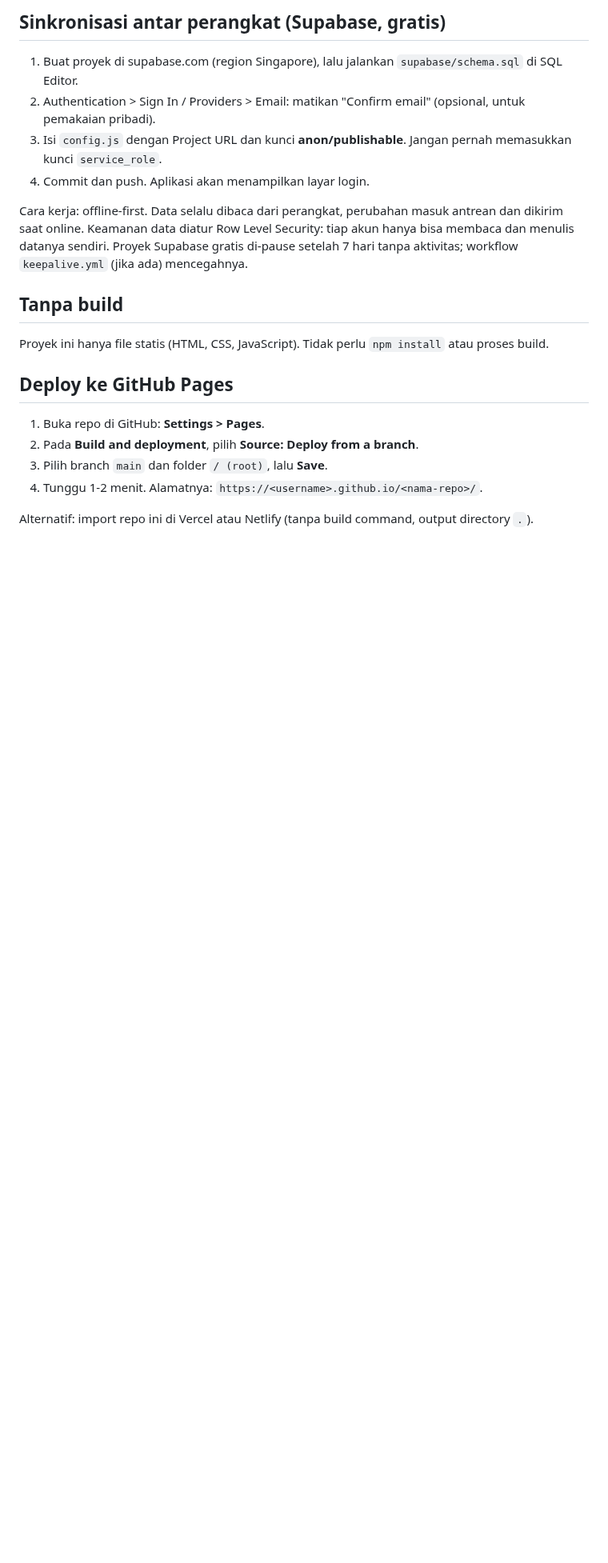
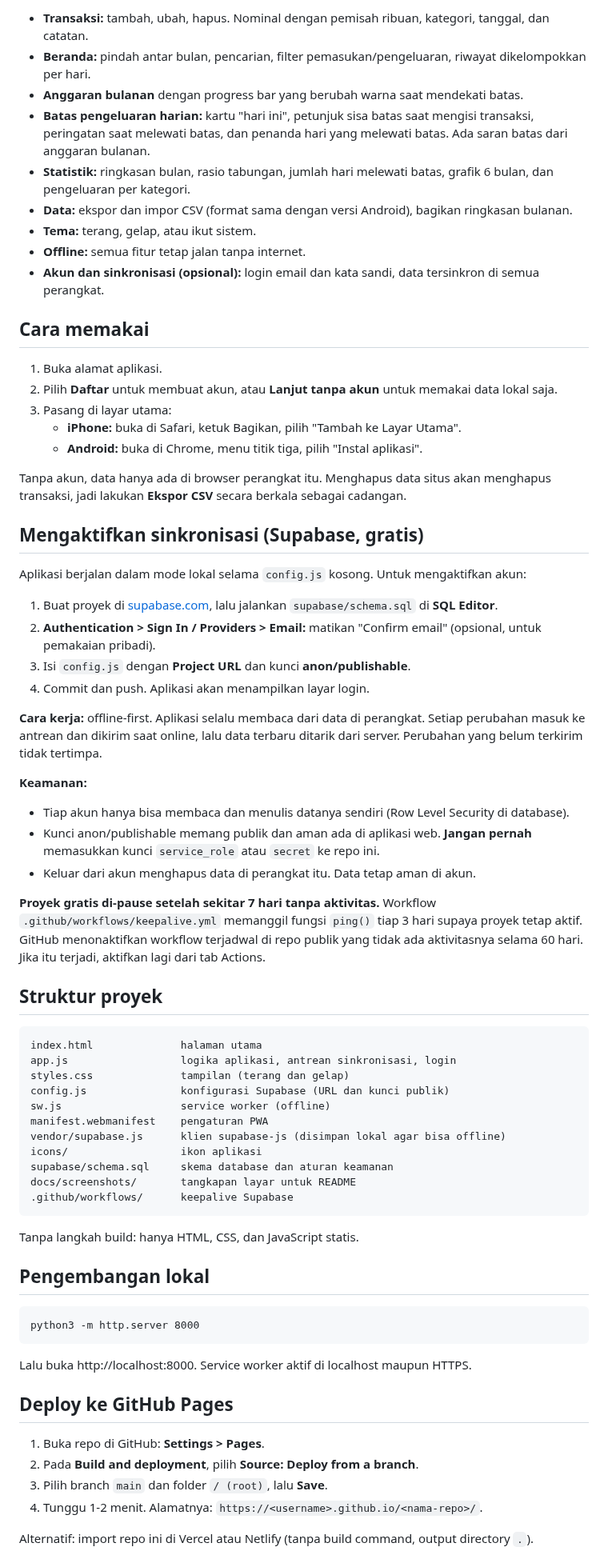
Before and after one commit to ekowahyudirepo/tracking-money-pwa, a Markdown page: README.md, the part around one of its changes. Shown at 80% size. Rendered like a GitHub page; blank space fills up the shorter version.

````diff
--- a/README.md
+++ b/README.md
@@ -15,18 +26,75 @@ diisi di `config.js`, ada login dan data tersinkron di semua perangkat.
 
-## Sinkronisasi antar perangkat (Supabase, gratis)
-1. Buat proyek di supabase.com (region Singapore), lalu jalankan `supabase/schema.sql` di SQL Editor.
-2. Authentication > Sign In / Providers > Email: matikan "Confirm email" (opsional, untuk pemakaian pribadi).
-3. Isi `config.js` dengan Project URL dan kunci **anon/publishable**. Jangan pernah memasukkan kunci `service_role`.
+- **Transaksi:** tambah, ubah, hapus. Nominal dengan pemisah ribuan, kategori, tanggal, dan catatan.
+- **Beranda:** pindah antar bulan, pencarian, filter pemasukan/pengeluaran, riwayat dikelompokkan per hari.
+- **Anggaran bulanan** dengan progress bar yang berubah warna saat mendekati batas.
+- **Batas pengeluaran harian:** kartu "hari ini", petunjuk sisa batas saat mengisi transaksi, peringatan saat melewati batas, dan penanda hari yang melewati batas. Ada saran batas dari anggaran bulanan.
+- **Statistik:** ringkasan bulan, rasio tabungan, jumlah hari melewati batas, grafik 6 bulan, dan pengeluaran per kategori.
+- **Data:** ekspor dan impor CSV (format sama dengan versi Android), bagikan ringkasan bulanan.
+- **Tema:** terang, gelap, atau ikut sistem.
+- **Offline:** semua fitur tetap jalan tanpa internet.
+- **Akun dan sinkronisasi (opsional):** login email dan kata sandi, data tersinkron di semua perangkat.
+
+## Cara memakai
+
+1. Buka alamat aplikasi.
+2. Pilih **Daftar** untuk membuat akun, atau **Lanjut tanpa akun** untuk memakai data lokal saja.
+3. Pasang di layar utama:
+   - **iPhone:** buka di Safari, ketuk Bagikan, pilih "Tambah ke Layar Utama".
+   - **Android:** buka di Chrome, menu titik tiga, pilih "Instal aplikasi".
+
+Tanpa akun, data hanya ada di browser perangkat itu. Menghapus data situs akan menghapus transaksi,
+jadi lakukan **Ekspor CSV** secara berkala sebagai cadangan.
+
+## Mengaktifkan sinkronisasi (Supabase, gratis)
+
+Aplikasi berjalan dalam mode lokal selama `config.js` kosong. Untuk mengaktifkan akun:
+
+1. Buat proyek di [supabase.com](https://supabase.com), lalu jalankan `supabase/schema.sql` di **SQL Editor**.
+2. **Authentication > Sign In / Providers > Email:** matikan "Confirm email" (opsional, untuk pemakaian pribadi).
+3. Isi `config.js` dengan **Project URL** dan kunci **anon/publishable**.
 4. Commit dan push. Aplikasi akan menampilkan layar login.
 
-Cara kerja: offline-first. Data selalu dibaca dari perangkat, perubahan masuk antrean dan dikirim saat online.
-Keamanan data diatur Row Level Security: tiap akun hanya bisa membaca dan menulis datanya sendiri.
-Proyek Supabase gratis di-pause setelah 7 hari tanpa aktivitas; workflow `keepalive.yml` (jika ada) mencegahnya.
+**Cara kerja:** offline-first. Aplikasi selalu membaca dari data di perangkat. Setiap perubahan masuk ke antrean
+dan dikirim saat online, lalu data terbaru ditarik dari server. Perubahan yang belum terkirim tidak tertimpa.
 
-## Tanpa build
-Proyek ini hanya file statis (HTML, CSS, JavaScript). Tidak perlu `npm install` atau proses build.
+**Keamanan:**
+- Tiap akun hanya bisa membaca dan menulis datanya sendiri (Row Level Security di database).
+- Kunci anon/publishable memang publik dan aman ada di aplikasi web. **Jangan pernah** memasukkan kunci
+  `service_role` atau `secret` ke repo ini.
+- Keluar dari akun menghapus data di perangkat itu. Data tetap aman di akun.
+
+**Proyek gratis di-pause setelah sekitar 7 hari tanpa aktivitas.** Workflow `.github/workflows/keepalive.yml`
+memanggil fungsi `ping()` tiap 3 hari supaya proyek tetap aktif. GitHub menonaktifkan workflow terjadwal di repo
+publik yang tidak ada aktivitasnya selama 60 hari. Jika itu terjadi, aktifkan lagi dari tab Actions.
+
+## Struktur proyek
+
+```
+index.html              halaman utama
+app.js                  logika aplikasi, antrean sinkronisasi, login
+styles.css              tampilan (terang dan gelap)
+config.js               konfigurasi Supabase (URL dan kunci publik)
+sw.js                   service worker (offline)
+manifest.webmanifest    pengaturan PWA
+vendor/supabase.js      klien supabase-js (disimpan lokal agar bisa offline)
+icons/                  ikon aplikasi
+supabase/schema.sql     skema database dan aturan keamanan
+docs/screenshots/       tangkapan layar untuk README
+.github/workflows/      keepalive Supabase
+```
+
+Tanpa langkah build: hanya HTML, CSS, dan JavaScript statis.
+
+## Pengembangan lokal
+
+```
+python3 -m http.server 8000
+```
+
+Lalu buka http://localhost:8000. Service worker aktif di localhost maupun HTTPS.
 
 ## Deploy ke GitHub Pages
+
 1. Buka repo di GitHub: **Settings > Pages**.
 2. Pada **Build and deployment**, pilih **Source: Deploy from a branch**.
 3. Pilih branch `main` dan folder `/ (root)`, lalu **Save**.
````
Also changed, not shown: other parts of README.md (+25 -23 lines), docs/screenshots/beranda.png (added), docs/screenshots/login.png (added), docs/screenshots/mode-gelap.png (added), docs/screenshots/pengaturan.png (added), docs/screenshots/statistik.png (added), docs/screenshots/tambah-transaksi.png (added).
